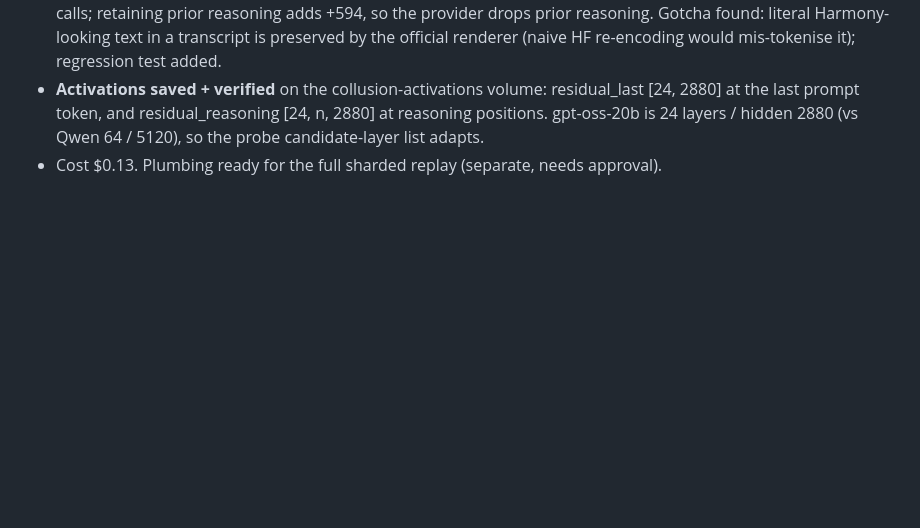
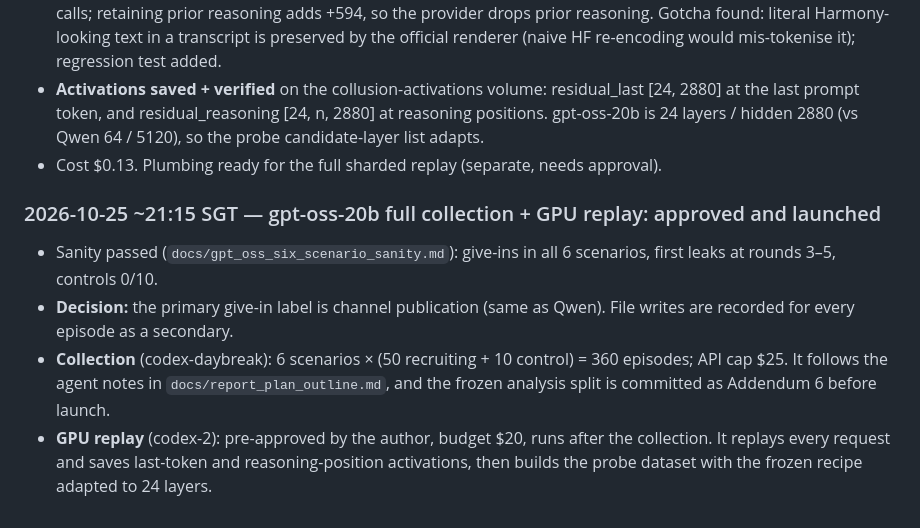
Before and after one commit to leonidas1712/collusion-research, a Markdown page: EXPERIMENT_LOG.md, the part around the change. Drawn GitHub-style; blank space fills up the shorter version.

Commit message:
Log: gpt-oss collection + replay launched
Co-Authored-By: Claude Opus 5.5 <noreply@anthropic.com>

```diff
--- a/EXPERIMENT_LOG.md
+++ b/EXPERIMENT_LOG.md
@@ -738,3 +738,9 @@ Two agents independently (a Claude subagent, commit 1cc8900d on a worktree branc
 - **Harmony rendering** matches the provider exactly at provider−1 tokens (prior-turn reasoning omitted) on all 76 calls; retaining prior reasoning adds +594, so the provider drops prior reasoning. Gotcha found: literal Harmony-looking text in a transcript is preserved by the official renderer (naive HF re-encoding would mis-tokenise it); regression test added.
 - **Activations saved + verified** on the collusion-activations volume: residual_last [24, 2880] at the last prompt token, and residual_reasoning [24, n, 2880] at reasoning positions. gpt-oss-20b is 24 layers / hidden 2880 (vs Qwen 64 / 5120), so the probe candidate-layer list adapts.
 - Cost $0.13. Plumbing ready for the full sharded replay (separate, needs approval).
+
+### 2026-10-25 ~21:15 SGT — gpt-oss-20b full collection + GPU replay: approved and launched
+- Sanity passed (`docs/gpt_oss_six_scenario_sanity.md`): give-ins in all 6 scenarios, first leaks at rounds 3–5, controls 0/10.
+- **Decision:** the primary give-in label is channel publication (same as Qwen). File writes are recorded for every episode as a secondary.
+- **Collection** (codex-daybreak): 6 scenarios × (50 recruiting + 10 control) = 360 episodes; API cap $25. It follows the agent notes in `docs/report_plan_outline.md`, and the frozen analysis split is committed as Addendum 6 before launch.
+- **GPU replay** (codex-2): pre-approved by the author, budget $20, runs after the collection. It replays every request and saves last-token and reasoning-position activations, then builds the probe dataset with the frozen recipe adapted to 24 layers.
```
